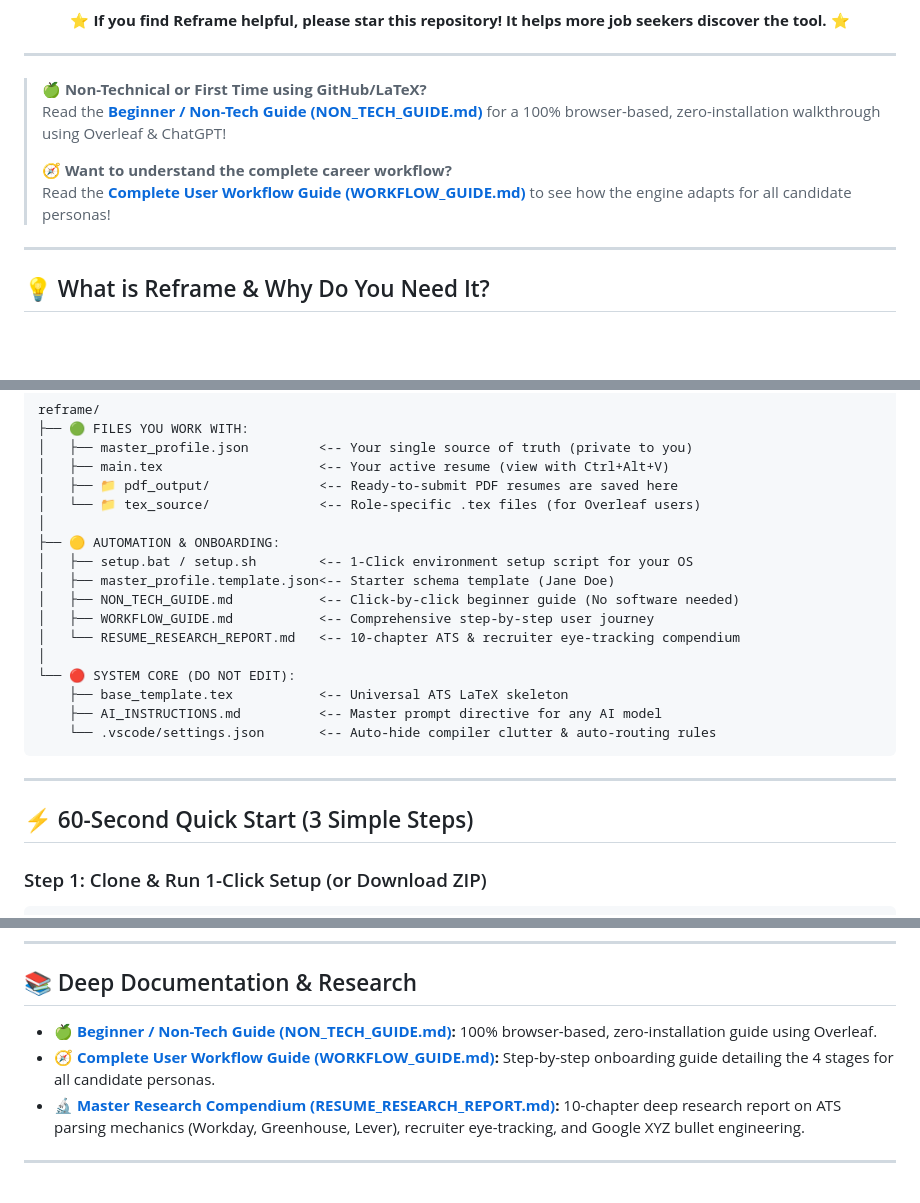
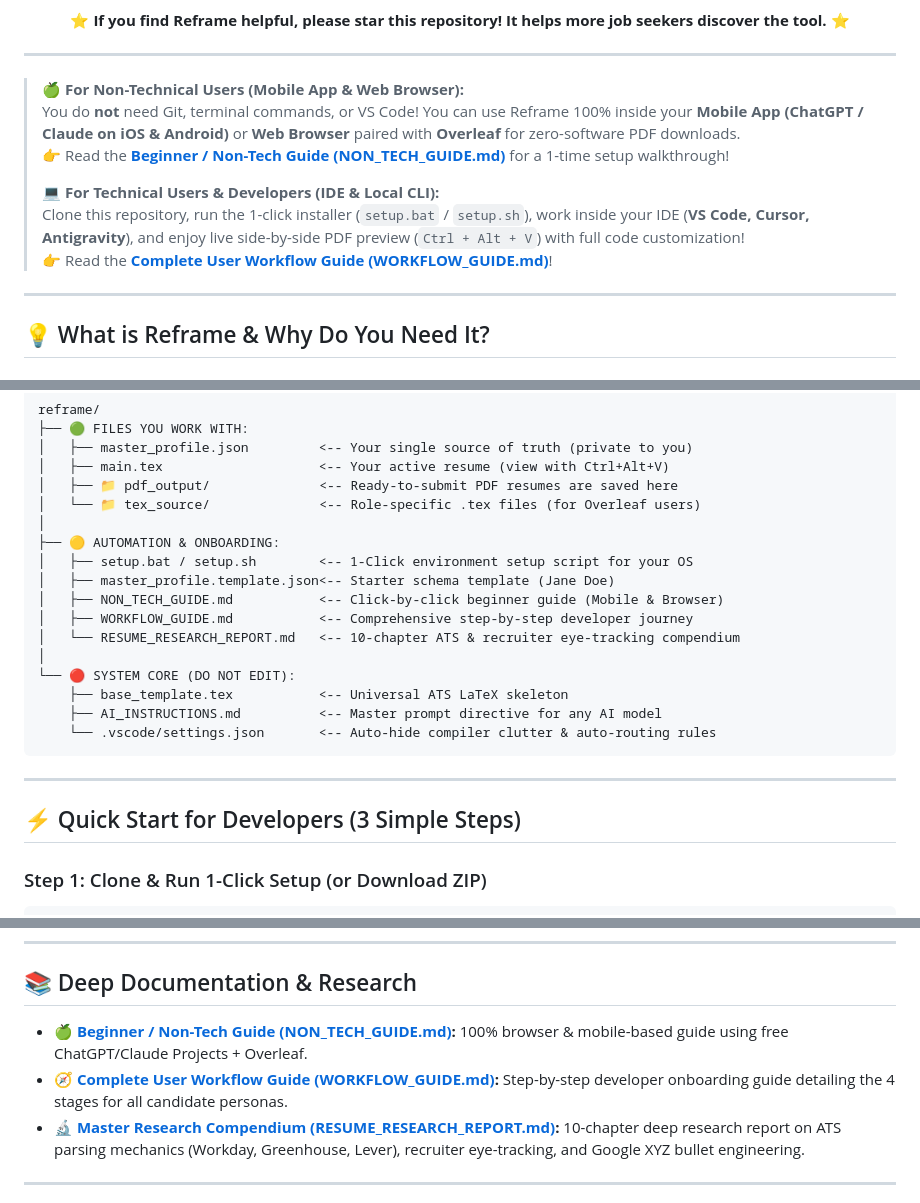
Before and after one commit to Shivaprasadfarale/reframe, a Markdown page: README.md, 3 parts joined by grey strips. Rendered like a GitHub page; blank space fills up the shorter version.

Commit message:
docs: Add 1-time setup guide for Free ChatGPT & Claude Projects on Mobile and Web

````diff
--- a/README.md
+++ b/README.md
@@ -20,11 +20,13 @@
 
 ---
 
-> 🍏 **Non-Technical or First Time using GitHub/LaTeX?**
-> Read the **[Beginner / Non-Tech Guide (NON_TECH_GUIDE.md)](NON_TECH_GUIDE.md)** for a 100% browser-based, zero-installation walkthrough using Overleaf & ChatGPT!
+> 🍏 **For Non-Technical Users (Mobile App & Web Browser):**
+> You do **not** need Git, terminal commands, or VS Code! You can use Reframe 100% inside your **Mobile App (ChatGPT / Claude on iOS & Android)** or **Web Browser** paired with **Overleaf** for zero-software PDF downloads.
+> 👉 Read the **[Beginner / Non-Tech Guide (NON_TECH_GUIDE.md)](NON_TECH_GUIDE.md)** for a 1-time setup walkthrough!
 >
-> 🧭 **Want to understand the complete career workflow?**
-> Read the **[Complete User Workflow Guide (WORKFLOW_GUIDE.md)](WORKFLOW_GUIDE.md)** to see how the engine adapts for all candidate personas!
+> 💻 **For Technical Users & Developers (IDE & Local CLI):**
+> Clone this repository, run the 1-click installer (`setup.bat` / `setup.sh`), work inside your IDE (**VS Code, Cursor, Antigravity**), and enjoy live side-by-side PDF preview (`Ctrl + Alt + V`) with full code customization!
+> 👉 Read the **[Complete User Workflow Guide (WORKFLOW_GUIDE.md)](WORKFLOW_GUIDE.md)**!
 
 ---
 
@@ -70,8 +72,8 @@ reframe/
 ├── 🟡 AUTOMATION & ONBOARDING:
 │   ├── setup.bat / setup.sh        <-- 1-Click environment setup script for your OS
 │   ├── master_profile.template.json<-- Starter schema template (Jane Doe)
-│   ├── NON_TECH_GUIDE.md           <-- Click-by-click beginner guide (No software needed)
-│   ├── WORKFLOW_GUIDE.md           <-- Comprehensive step-by-step user journey
+│   ├── NON_TECH_GUIDE.md           <-- Click-by-click beginner guide (Mobile & Browser)
+│   ├── WORKFLOW_GUIDE.md           <-- Comprehensive step-by-step developer journey
 │   └── RESUME_RESEARCH_REPORT.md   <-- 10-chapter ATS & recruiter eye-tracking compendium
 │
 └── 🔴 SYSTEM CORE (DO NOT EDIT):
@@ -82,7 +84,7 @@ reframe/
 
 ---
 
-## ⚡ 60-Second Quick Start (3 Simple Steps)
+## ⚡ Quick Start for Developers (3 Simple Steps)
 
 ### Step 1: Clone & Run 1-Click Setup (or Download ZIP)
 ```bash
@@ -192,8 +194,8 @@ Simply open your AI chat and say: <i>"I just built a new project called [Name] u
 
 ## 📚 Deep Documentation & Research
 
-* 🍏 **[Beginner / Non-Tech Guide (NON_TECH_GUIDE.md)](NON_TECH_GUIDE.md):** 100% browser-based, zero-installation guide using Overleaf.
-* 🧭 **[Complete User Workflow Guide (WORKFLOW_GUIDE.md)](WORKFLOW_GUIDE.md):** Step-by-step onboarding guide detailing the 4 stages for all candidate personas.
+* 🍏 **[Beginner / Non-Tech Guide (NON_TECH_GUIDE.md)](NON_TECH_GUIDE.md):** 100% browser & mobile-based guide using free ChatGPT/Claude Projects + Overleaf.
+* 🧭 **[Complete User Workflow Guide (WORKFLOW_GUIDE.md)](WORKFLOW_GUIDE.md):** Step-by-step developer onboarding guide detailing the 4 stages for all candidate personas.
 * 🔬 **[Master Research Compendium (RESUME_RESEARCH_REPORT.md)](RESUME_RESEARCH_REPORT.md):** 10-chapter deep research report on ATS parsing mechanics (Workday, Greenhouse, Lever), recruiter eye-tracking, and Google XYZ bullet engineering.
 
 ---
````
Also changed, not shown: other parts of README.md (+3 -3 lines), NON_TECH_GUIDE.md (+69 -58 lines).
